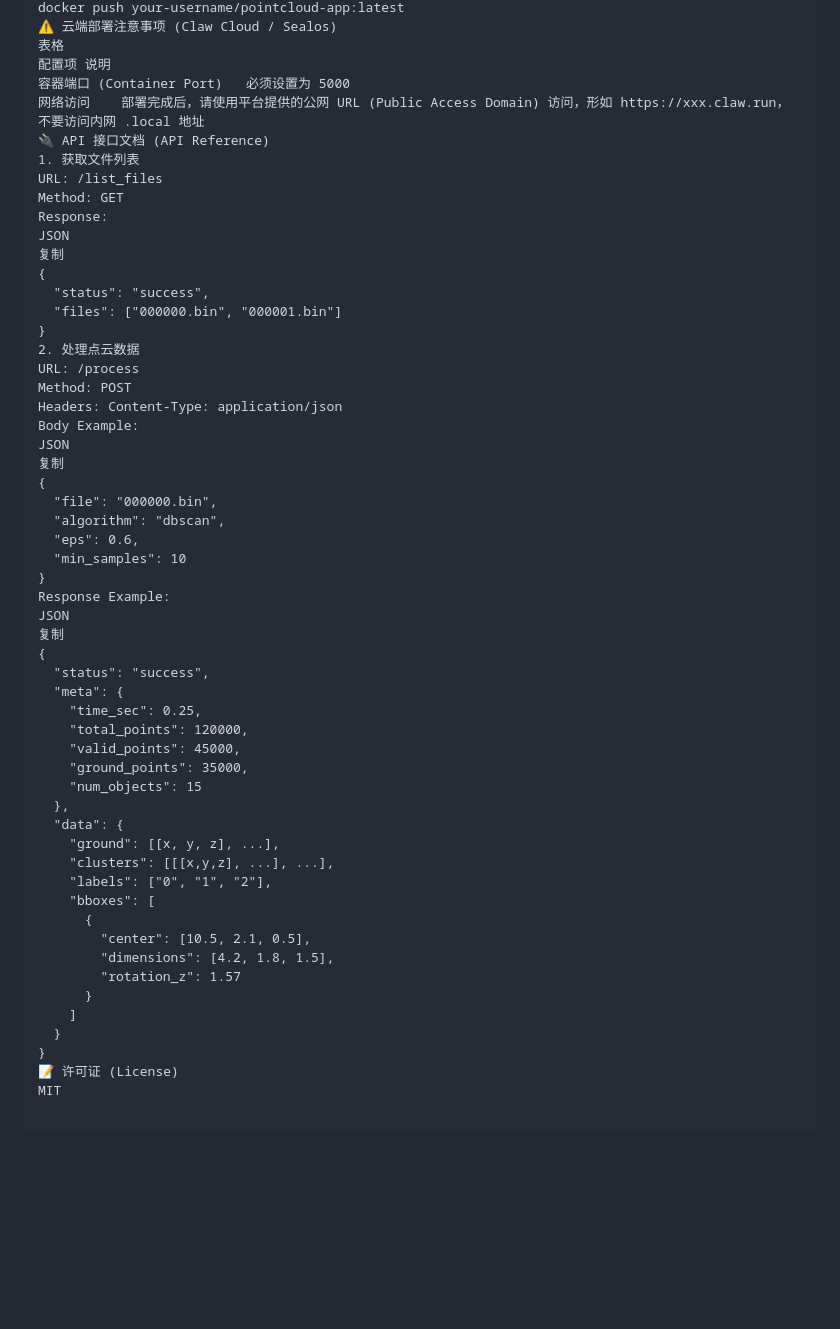
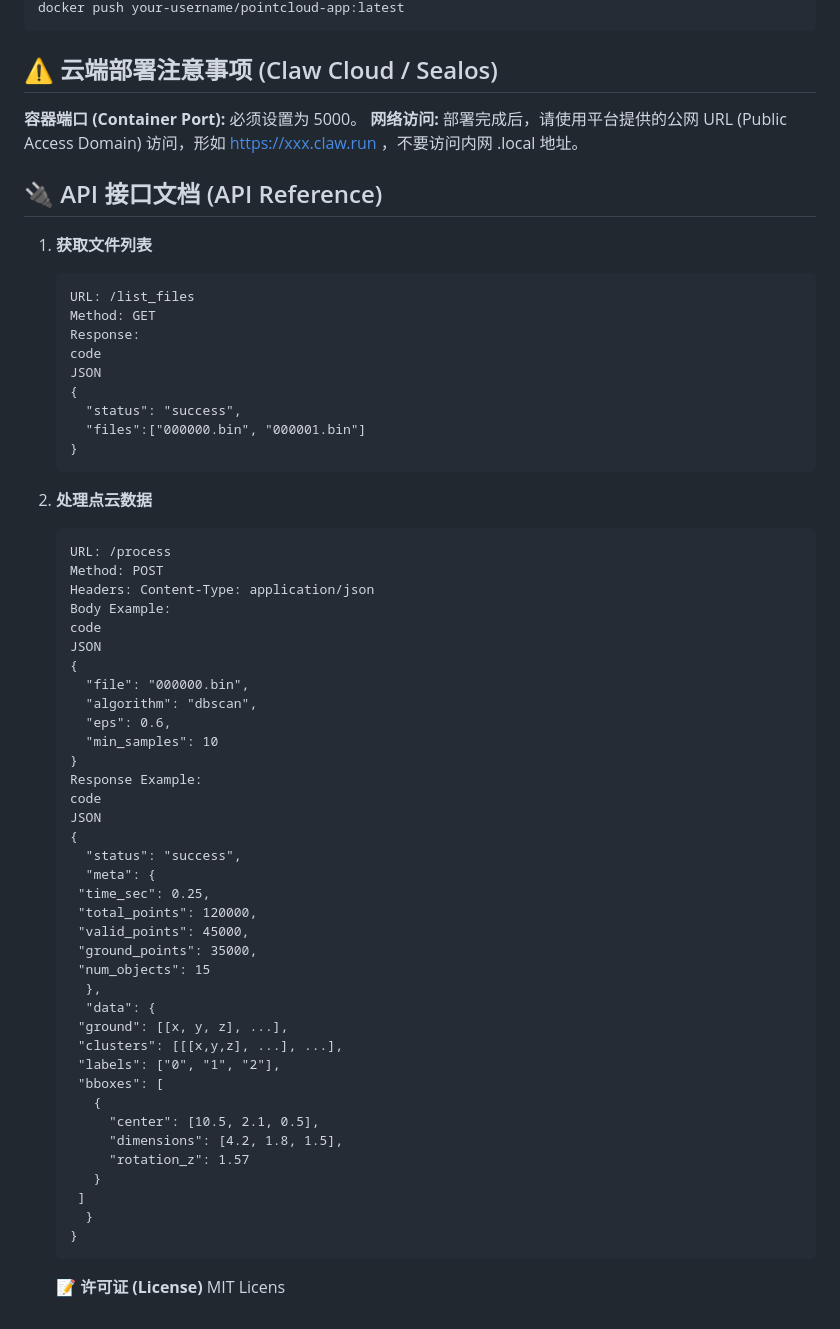
Before and after one commit to qiaoranweixia/point-cloud-3d, a Markdown page: README.md, the part around one of its changes. Drawn GitHub-style; blank space fills up the shorter version.

````diff
--- a/README.md
+++ b/README.md
@@ -71,46 +76,57 @@ bash
 docker push your-username/pointcloud-app:latest
-⚠️ 云端部署注意事项 (Claw Cloud / Sealos)
-表格
-配置项	说明
-容器端口 (Container Port)	必须设置为 5000
-网络访问	部署完成后，请使用平台提供的公网 URL (Public Access Domain) 访问，形如 https://xxx.claw.run，不要访问内网 .local 地址
-🔌 API 接口文档 (API Reference)
-1. 获取文件列表
-URL: /list_files
-Method: GET
-Response:
-JSON
-复制
-{
-  "status": "success",
-  "files": ["000000.bin", "000001.bin"]
-}
-2. 处理点云数据
-URL: /process
-Method: POST
-Headers: Content-Type: application/json
-Body Example:
-JSON
-复制
-{
-  "file": "000000.bin",
-  "algorithm": "dbscan",
-  "eps": 0.6,
-  "min_samples": 10
-}
-Response Example:
-JSON
-复制
-{
-  "status": "success",
-  "meta": {
+```
+
+## ⚠️ 云端部署注意事项 (Claw Cloud / Sealos)
+
+**容器端口 (Container Port):** 必须设置为 5000。
+**网络访问:** 部署完成后，请使用平台提供的公网 URL (Public Access Domain) 访问，形如 https://xxx.claw.run ，不要访问内网 .local 地址。
+
+## 🔌 API 接口文档 (API Reference)
+
+1. **获取文件列表**
+
+   ```
+   URL: /list_files
+   Method: GET
+   Response:
+   code
+   JSON
+   {
+     "status": "success",
+     "files":["000000.bin", "000001.bin"]
+   }
+   ```
+
+
+
+2. **处理点云数据**
+
+   ```
+   URL: /process
+   Method: POST
+   Headers: Content-Type: application/json
+   Body Example:
+   code
+   JSON
+   {
+     "file": "000000.bin",
+     "algorithm": "dbscan",
+     "eps": 0.6,
+     "min_samples": 10
+   }
+   Response Example:
+   code
+   JSON
+   {
+     "status": "success",
+     "meta": {
     "time_sec": 0.25,
     "total_points": 120000,
     "valid_points": 45000,
     "ground_points": 35000,
     "num_objects": 15
-  },
-  "data": {
+     },
+     "data": {
     "ground": [[x, y, z], ...],
     "clusters": [[[x,y,z], ...], ...],
     "labels": ["0", "1", "2"],
@@ -121,7 +137,9 @@ JSON
         "rotation_z": 1.57
       }
     ]
-  }
-}
-📝 许可证 (License)
-MIT
+     }
+   }
+   ```
+
+   **📝 许可证 (License)**
+          MIT Licens
````
Also changed, not shown: other parts of README.md (+46 -41 lines).
